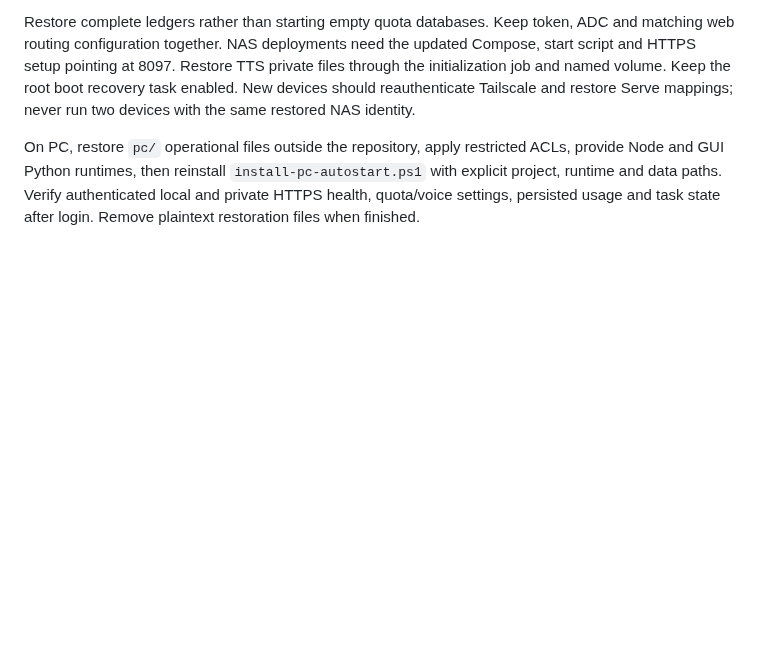
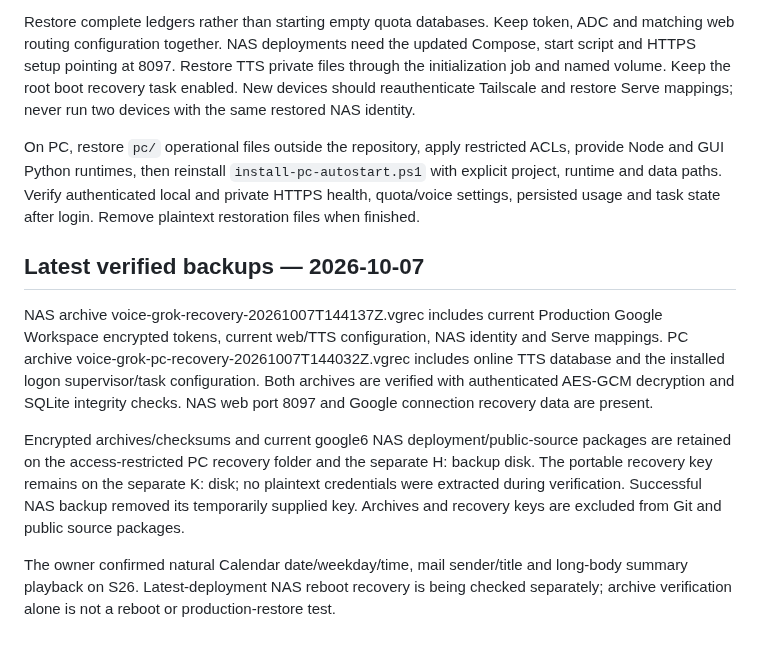
Before and after one commit to Augustine-H/drivemode, a Markdown page: services/tts/RECOVERY.md, the part around the change. Rendered like a GitHub page; blank space fills up the shorter version.

Commit message:
Document verified Production NAS and PC recovery backups

```diff
--- a/services/tts/RECOVERY.md
+++ b/services/tts/RECOVERY.md
@@ -25,3 +25,11 @@ Retain a pre-restore backup. Authenticate the archive before extracting it into
 Restore complete ledgers rather than starting empty quota databases. Keep token, ADC and matching web routing configuration together. NAS deployments need the updated Compose, start script and HTTPS setup pointing at 8097. Restore TTS private files through the initialization job and named volume. Keep the root boot recovery task enabled. New devices should reauthenticate Tailscale and restore Serve mappings; never run two devices with the same restored NAS identity.
 
 On PC, restore `pc/` operational files outside the repository, apply restricted ACLs, provide Node and GUI Python runtimes, then reinstall `install-pc-autostart.ps1` with explicit project, runtime and data paths. Verify authenticated local and private HTTPS health, quota/voice settings, persisted usage and task state after login. Remove plaintext restoration files when finished.
+
+## Latest verified backups — 2026-10-07
+
+NAS archive voice-grok-recovery-20261007T144137Z.vgrec includes current Production Google Workspace encrypted tokens, current web/TTS configuration, NAS identity and Serve mappings. PC archive voice-grok-pc-recovery-20261007T144032Z.vgrec includes online TTS database and the installed logon supervisor/task configuration. Both archives are verified with authenticated AES-GCM decryption and SQLite integrity checks. NAS web port 8097 and Google connection recovery data are present.
+
+Encrypted archives/checksums and current google6 NAS deployment/public-source packages are retained on the access-restricted PC recovery folder and the separate H: backup disk. The portable recovery key remains on the separate K: disk; no plaintext credentials were extracted during verification. Successful NAS backup removed its temporarily supplied key. Archives and recovery keys are excluded from Git and public source packages.
+
+The owner confirmed natural Calendar date/weekday/time, mail sender/title and long-body summary playback on S26. Latest-deployment NAS reboot recovery is being checked separately; archive verification alone is not a reboot or production-restore test.
```
